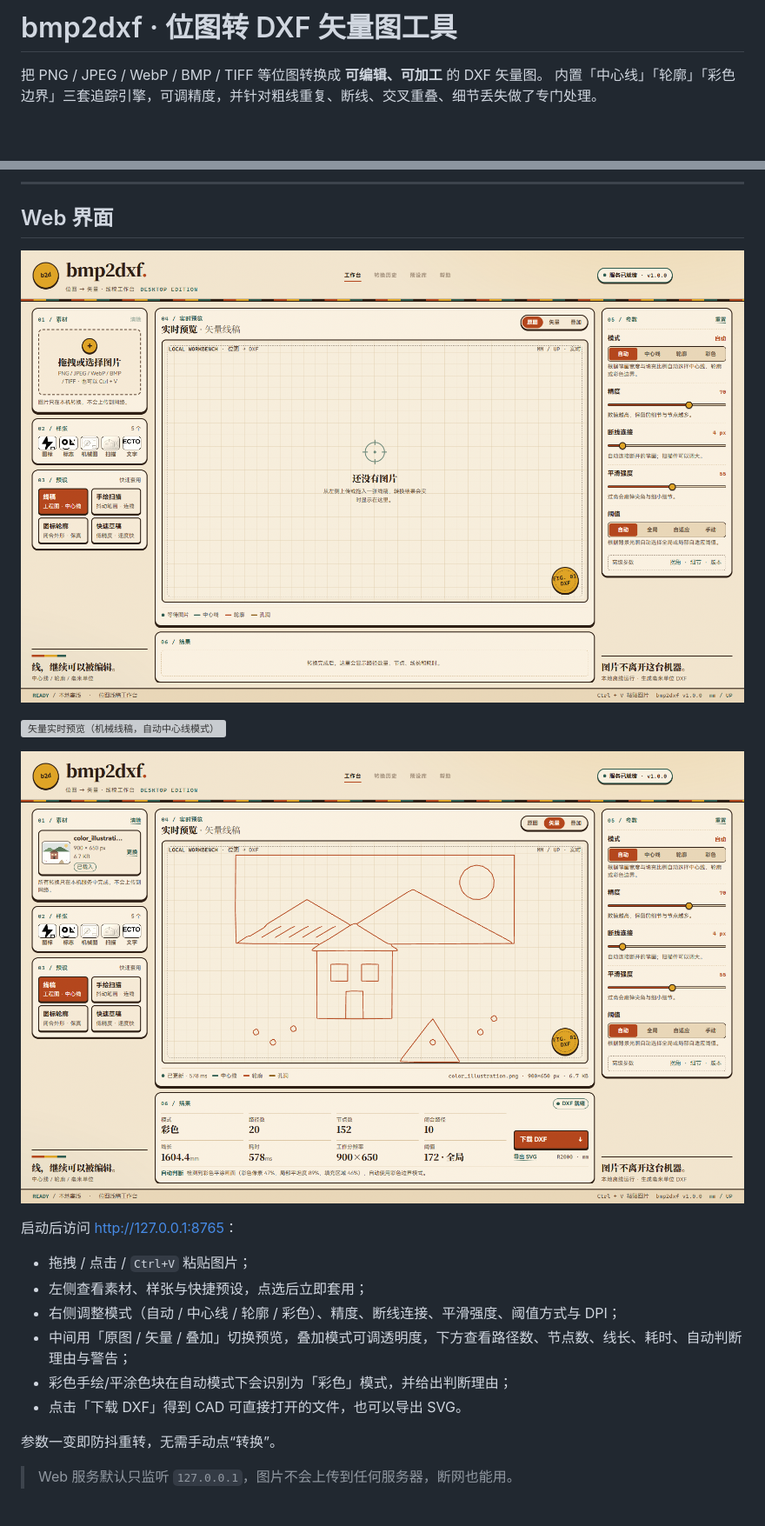
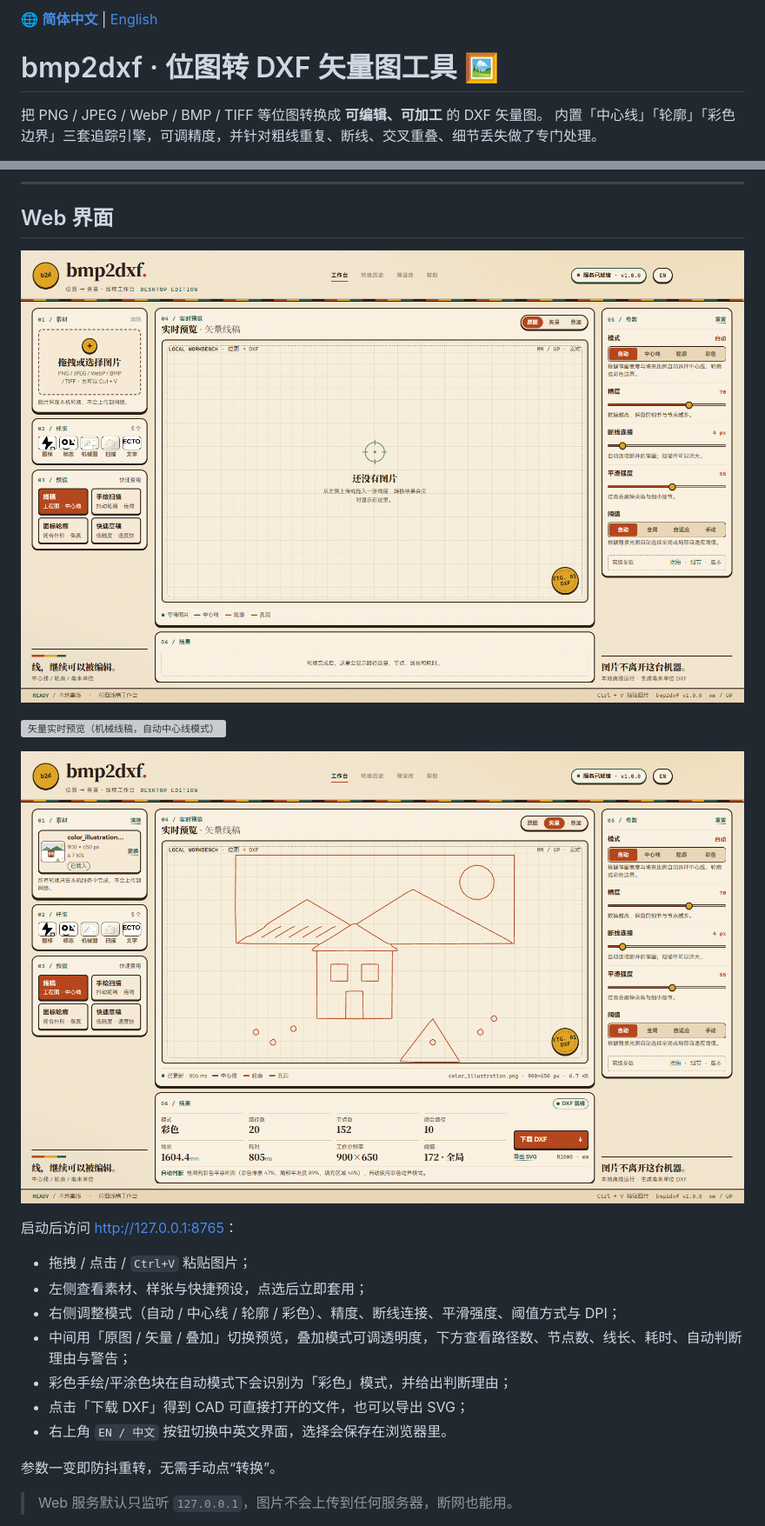
Before and after one commit to CreationTV/bmp2dxf, a Markdown page: README.md, 2 parts joined by grey strips. Shown at 87% size. Rendered like a GitHub page; pictures changed too: docs/images/webui_color.png, docs/images/webui_home.png; blank space fills up the shorter version; grey boxes are pictures that could not be loaded.

Commit message:
feat(web): add Chinese/English UI switch and English README

```diff
--- a/README.md
+++ b/README.md
@@ -1,4 +1,6 @@
-# bmp2dxf · 位图转 DXF 矢量图工具
+🌐 [**简体中文**](README.md) | [English](README.en.md)
+
+# bmp2dxf · 位图转 DXF 矢量图工具 🖼️
 
 把 PNG / JPEG / WebP / BMP / TIFF 等位图转换成 **可编辑、可加工** 的 DXF 矢量图。
 内置「中心线」「轮廓」「彩色边界」三套追踪引擎，可调精度，并针对粗线重复、断线、交叉重叠、细节丢失做了专门处理。
@@ -117,7 +119,8 @@ python -m venv .venv
 - 右侧调整模式（自动 / 中心线 / 轮廓 / 彩色）、精度、断线连接、平滑强度、阈值方式与 DPI；
 - 中间用「原图 / 矢量 / 叠加」切换预览，叠加模式可调透明度，下方查看路径数、节点数、线长、耗时、自动判断理由与警告；
 - 彩色手绘/平涂色块在自动模式下会识别为「彩色」模式，并给出判断理由；
-- 点击「下载 DXF」得到 CAD 可直接打开的文件，也可以导出 SVG。
+- 点击「下载 DXF」得到 CAD 可直接打开的文件，也可以导出 SVG；
+- 右上角 `EN / 中文` 按钮切换中英文界面，选择会保存在浏览器里。
 
 参数一变即防抖重转，无需手动点“转换”。
 
```
Also changed, not shown: other parts of README.md (+10 -10 lines), README.en.md (added, +398 -0 lines), docs/images/webui_en_color.png (added), docs/images/webui_en_home.png (added), docs/images/webui_en_vector.png (added), 5 other files.
